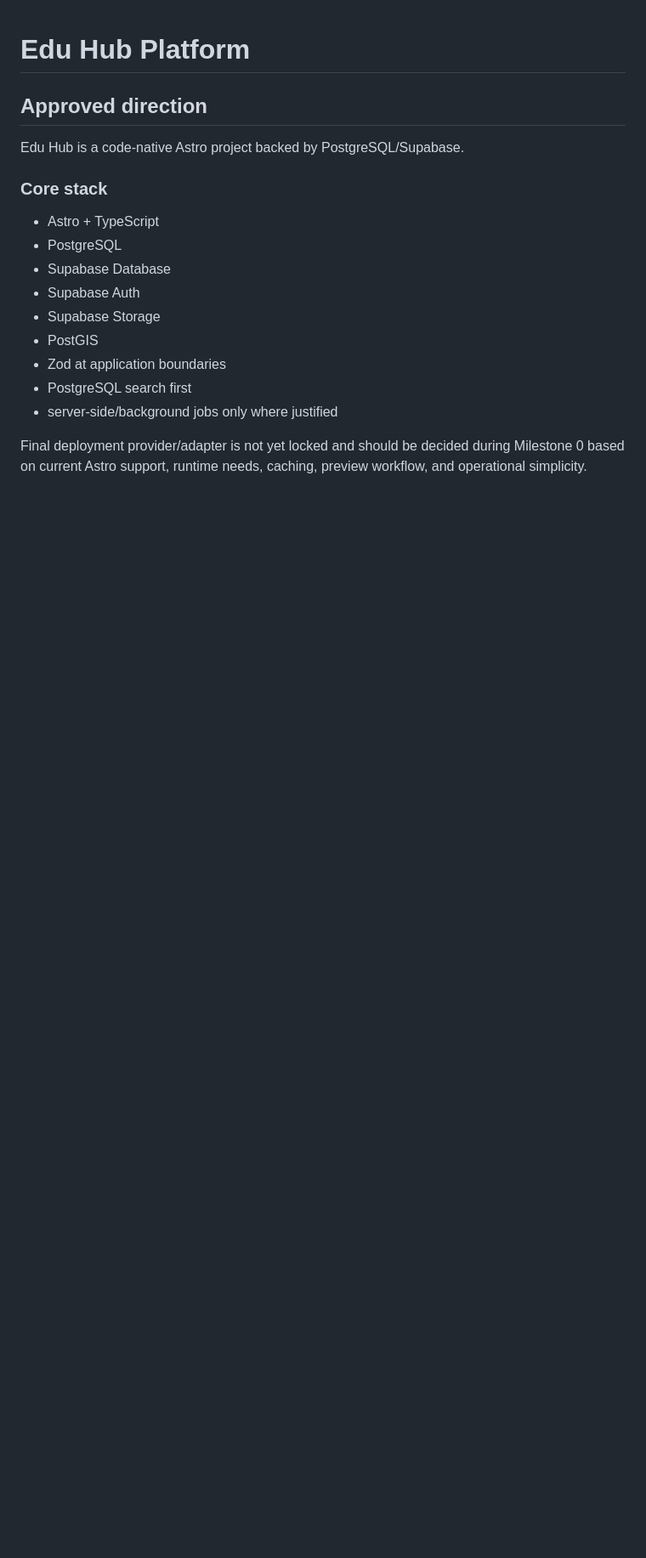
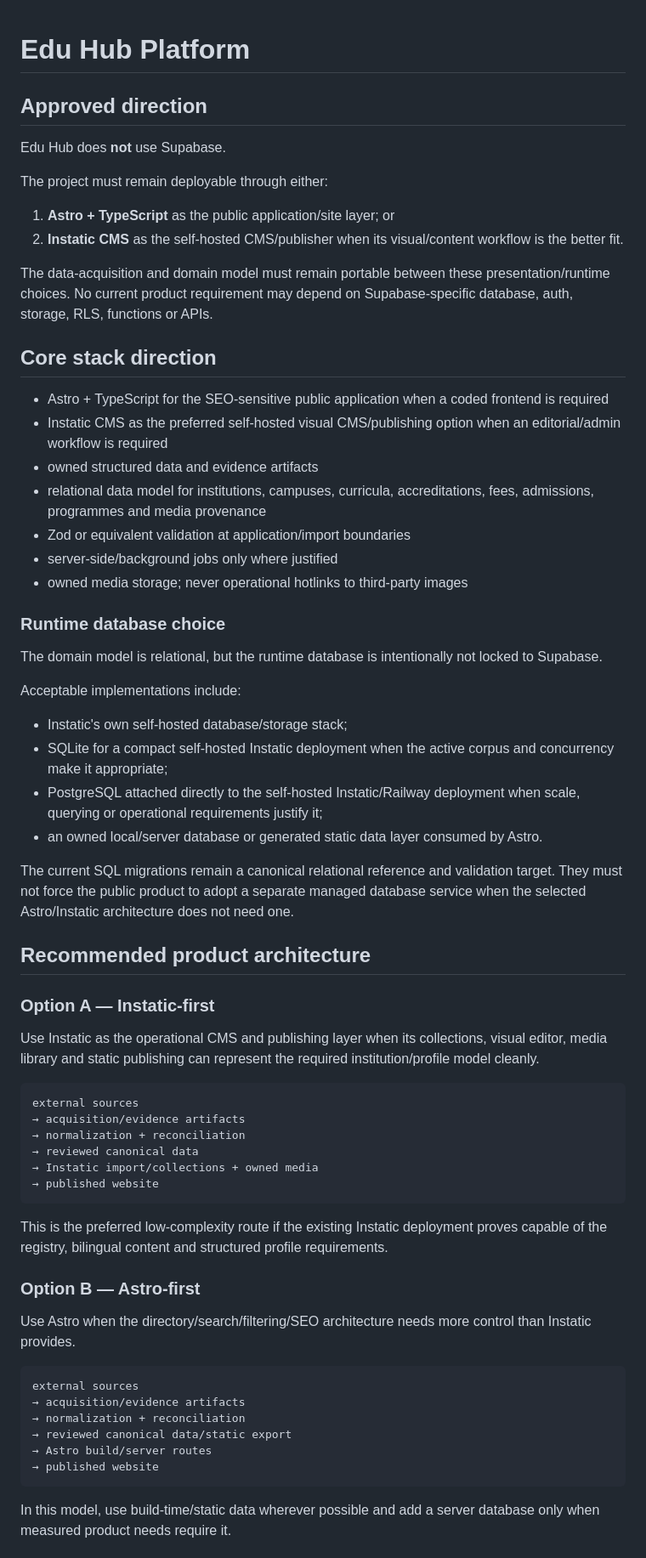
Before and after one commit to admonkstudio/edu-hub, a Markdown page: docs/PLATFORM.md, the part around one of its changes. Shown at 85% size. Rendered like a GitHub page; blank space fills up the shorter version.

Commit message:
EDU-DATA-2: remove Supabase and define Astro/Instatic platform boundary

````diff
--- a/docs/PLATFORM.md
+++ b/docs/PLATFORM.md
@@ -2,18 +2,67 @@
 
 ## Approved direction
 
-Edu Hub is a code-native Astro project backed by PostgreSQL/Supabase.
+Edu Hub does **not** use Supabase.
 
-### Core stack
+The project must remain deployable through either:
 
-- Astro + TypeScript
-- PostgreSQL
-- Supabase Database
-- Supabase Auth
-- Supabase Storage
-- PostGIS
-- Zod at application boundaries
-- PostgreSQL search first
+1. **Astro + TypeScript** as the public application/site layer; or
+2. **Instatic CMS** as the self-hosted CMS/publisher when its visual/content workflow is the better fit.
+
+The data-acquisition and domain model must remain portable between these presentation/runtime choices. No current product requirement may depend on Supabase-specific database, auth, storage, RLS, functions or APIs.
+
+## Core stack direction
+
+- Astro + TypeScript for the SEO-sensitive public application when a coded frontend is required
+- Instatic CMS as the preferred self-hosted visual CMS/publishing option when an editorial/admin workflow is required
+- owned structured data and evidence artifacts
+- relational data model for institutions, campuses, curricula, accreditations, fees, admissions, programmes and media provenance
+- Zod or equivalent validation at application/import boundaries
 - server-side/background jobs only where justified
+- owned media storage; never operational hotlinks to third-party images
 
-Final deployment provider/adapter is not yet locked and should be decided during Milestone 0 based on current Astro support, runtime needs, caching, preview workflow, and operational simplicity.
+### Runtime database choice
+
+The domain model is relational, but the runtime database is intentionally not locked to Supabase.
+
+Acceptable implementations include:
+
+- Instatic's own self-hosted database/storage stack;
+- SQLite for a compact self-hosted Instatic deployment when the active corpus and concurrency make it appropriate;
+- PostgreSQL attached directly to the self-hosted Instatic/Railway deployment when scale, querying or operational requirements justify it;
+- an owned local/server database or generated static data layer consumed by Astro.
+
+The current SQL migrations remain a canonical relational reference and validation target. They must not force the public product to adopt a separate managed database service when the selected Astro/Instatic architecture does not need one.
+
+## Recommended product architecture
+
+### Option A — Instatic-first
+
+Use Instatic as the operational CMS and publishing layer when its collections, visual editor, media library and static publishing can represent the required institution/profile model cleanly.
+
+```text
+external sources
+→ acquisition/evidence artifacts
+→ normalization + reconciliation
+→ reviewed canonical data
+→ Instatic import/collections + owned media
+→ published website
+```
+
+This is the preferred low-complexity route if the existing Instatic deployment proves capable of the registry, bilingual content and structured profile requirements.
+
+### Option B — Astro-first
+
+Use Astro when the directory/search/filtering/SEO architecture needs more control than Instatic provides.
+
+```text
+external sources
+→ acquisition/evidence artifacts
+→ normalization + reconciliation
+→ reviewed canonical data/static export
+→ Astro build/server routes
+→ published website
+```
+
+In this model, use build-time/static data wherever possible and add a server database only when measured product needs require it.
+
````
Also changed, not shown: other parts of docs/PLATFORM.md (+60 -33 lines).
